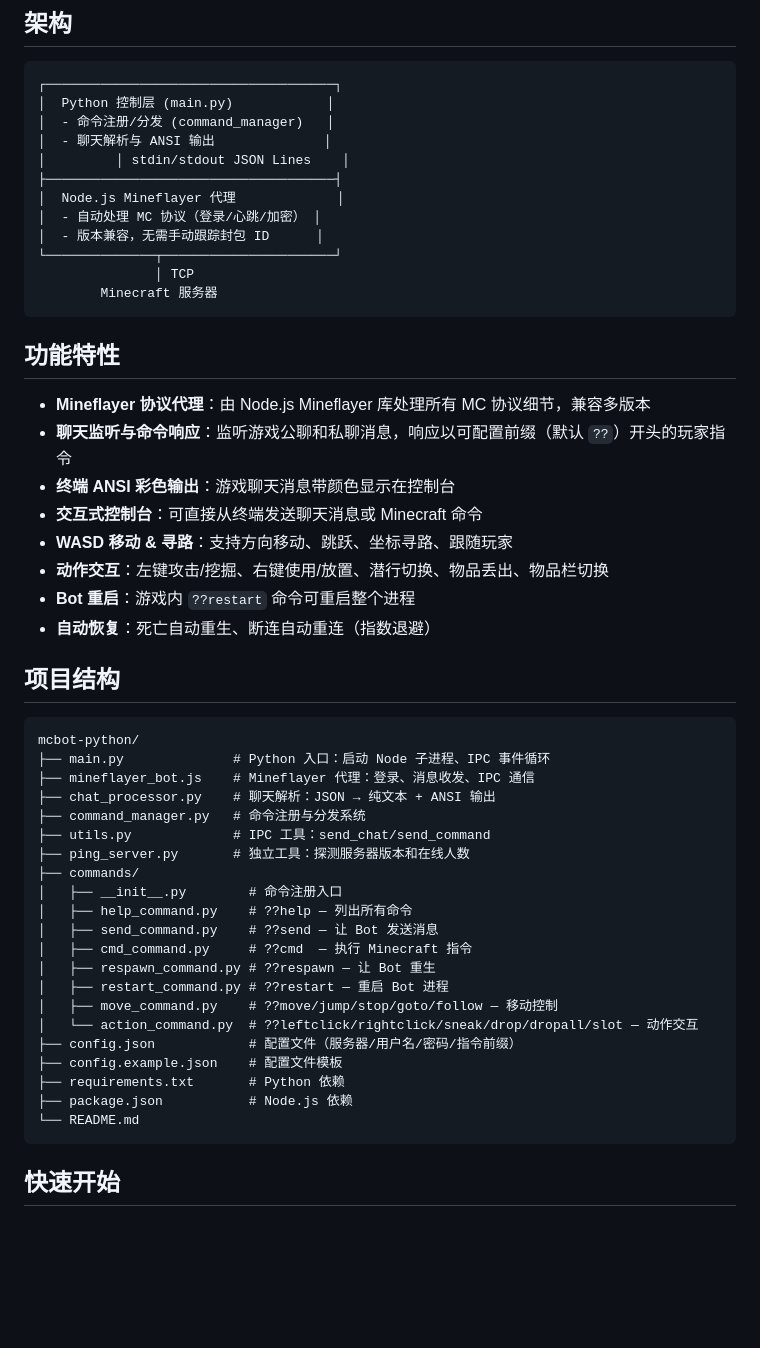
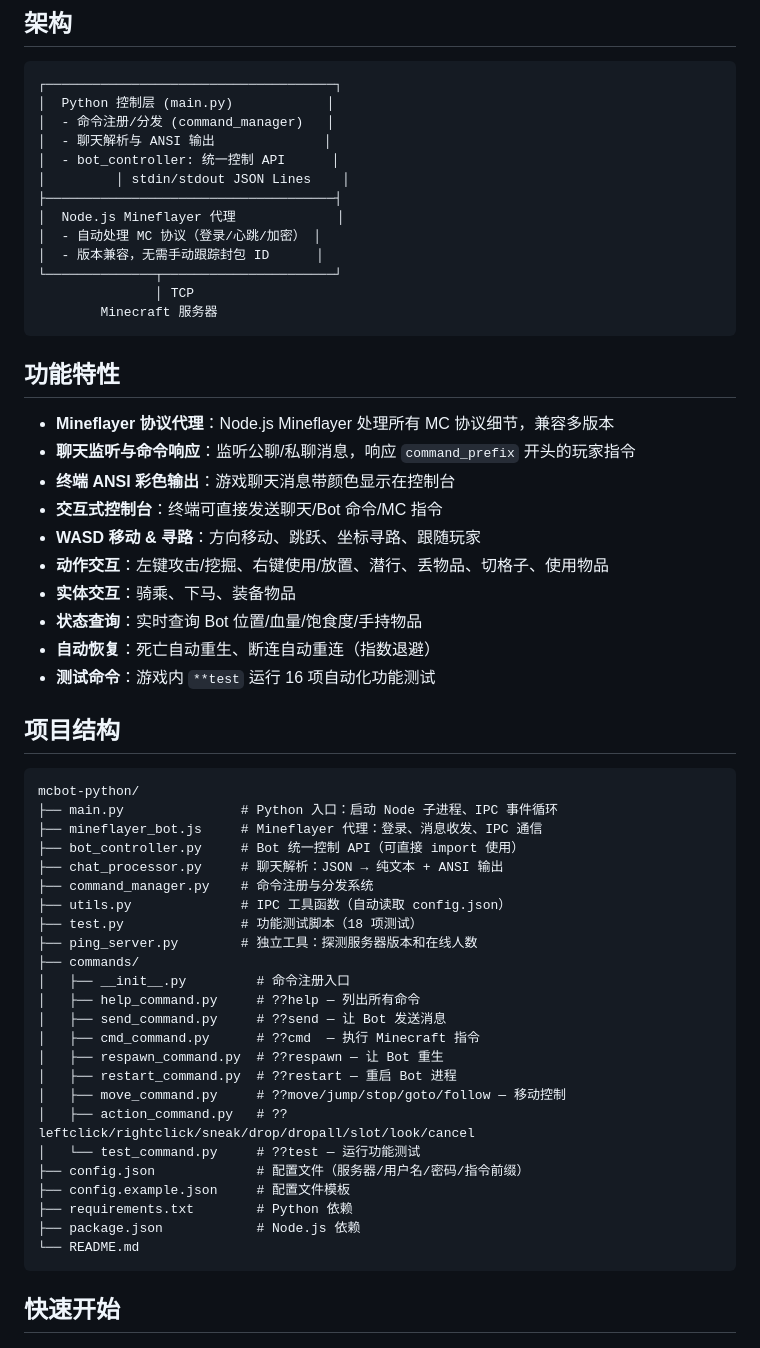
Before and after one commit to RSSeeker/mcbot-nodejs, a Markdown page: README.md, the part around one of its changes. GitHub-like rendering; blank space fills up the shorter version.

````diff
--- a/README.md
+++ b/README.md
@@ -9,6 +9,7 @@ Minecraft Java Edition 聊天机器人，使用 **Mineflayer (Node.js)** 处理
 │  Python 控制层 (main.py)            │
 │  - 命令注册/分发 (command_manager)   │
 │  - 聊天解析与 ANSI 输出              │
+│  - bot_controller: 统一控制 API      │
 │         │ stdin/stdout JSON Lines    │
 ├─────────────────────────────────────┤
 │  Node.js Mineflayer 代理             │
@@ -21,38 +22,43 @@ Minecraft Java Edition 聊天机器人，使用 **Mineflayer (Node.js)** 处理
 
 ## 功能特性
 
-- **Mineflayer 协议代理**：由 Node.js Mineflayer 库处理所有 MC 协议细节，兼容多版本
-- **聊天监听与命令响应**：监听游戏公聊和私聊消息，响应以可配置前缀（默认 `??`）开头的玩家指令
+- **Mineflayer 协议代理**：Node.js Mineflayer 处理所有 MC 协议细节，兼容多版本
+- **聊天监听与命令响应**：监听公聊/私聊消息，响应 `command_prefix` 开头的玩家指令
 - **终端 ANSI 彩色输出**：游戏聊天消息带颜色显示在控制台
-- **交互式控制台**：可直接从终端发送聊天消息或 Minecraft 命令
-- **WASD 移动 & 寻路**：支持方向移动、跳跃、坐标寻路、跟随玩家
-- **动作交互**：左键攻击/挖掘、右键使用/放置、潜行切换、物品丢出、物品栏切换
-- **Bot 重启**：游戏内 `??restart` 命令可重启整个进程
+- **交互式控制台**：终端可直接发送聊天/Bot 命令/MC 指令
+- **WASD 移动 & 寻路**：方向移动、跳跃、坐标寻路、跟随玩家
+- **动作交互**：左键攻击/挖掘、右键使用/放置、潜行、丢物品、切格子、使用物品
+- **实体交互**：骑乘、下马、装备物品
+- **状态查询**：实时查询 Bot 位置/血量/饱食度/手持物品
 - **自动恢复**：死亡自动重生、断连自动重连（指数退避）
+- **测试命令**：游戏内 `**test` 运行 16 项自动化功能测试
 
 ## 项目结构
 
 ```
 mcbot-python/
-├── main.py              # Python 入口：启动 Node 子进程、IPC 事件循环
-├── mineflayer_bot.js    # Mineflayer 代理：登录、消息收发、IPC 通信
-├── chat_processor.py    # 聊天解析：JSON → 纯文本 + ANSI 输出
-├── command_manager.py   # 命令注册与分发系统
-├── utils.py             # IPC 工具：send_chat/send_command
-├── ping_server.py       # 独立工具：探测服务器版本和在线人数
+├── main.py               # Python 入口：启动 Node 子进程、IPC 事件循环
+├── mineflayer_bot.js     # Mineflayer 代理：登录、消息收发、IPC 通信
+├── bot_controller.py     # Bot 统一控制 API（可直接 import 使用）
+├── chat_processor.py     # 聊天解析：JSON → 纯文本 + ANSI 输出
+├── command_manager.py    # 命令注册与分发系统
+├── utils.py              # IPC 工具函数（自动读取 config.json）
+├── test.py               # 功能测试脚本（18 项测试）
+├── ping_server.py        # 独立工具：探测服务器版本和在线人数
 ├── commands/
-│   ├── __init__.py        # 命令注册入口
-│   ├── help_command.py    # ??help — 列出所有命令
-│   ├── send_command.py    # ??send — 让 Bot 发送消息
-│   ├── cmd_command.py     # ??cmd  — 执行 Minecraft 指令
-│   ├── respawn_command.py # ??respawn — 让 Bot 重生
-│   ├── restart_command.py # ??restart — 重启 Bot 进程
-│   ├── move_command.py    # ??move/jump/stop/goto/follow — 移动控制
-│   └── action_command.py  # ??leftclick/rightclick/sneak/drop/dropall/slot — 动作交互
-├── config.json            # 配置文件（服务器/用户名/密码/指令前缀）
-├── config.example.json    # 配置文件模板
-├── requirements.txt       # Python 依赖
-├── package.json           # Node.js 依赖
+│   ├── __init__.py         # 命令注册入口
+│   ├── help_command.py     # ??help — 列出所有命令
+│   ├── send_command.py     # ??send — 让 Bot 发送消息
+│   ├── cmd_command.py      # ??cmd  — 执行 Minecraft 指令
+│   ├── respawn_command.py  # ??respawn — 让 Bot 重生
+│   ├── restart_command.py  # ??restart — 重启 Bot 进程
+│   ├── move_command.py     # ??move/jump/stop/goto/follow — 移动控制
+│   ├── action_command.py   # ??leftclick/rightclick/sneak/drop/dropall/slot/look/cancel
+│   └── test_command.py     # ??test — 运行功能测试
+├── config.json             # 配置文件（服务器/用户名/密码/指令前缀）
+├── config.example.json     # 配置文件模板
+├── requirements.txt        # Python 依赖
+├── package.json            # Node.js 依赖
 └── README.md
 ```
 
````
Also changed, not shown: other parts of README.md (+69 -20 lines).
